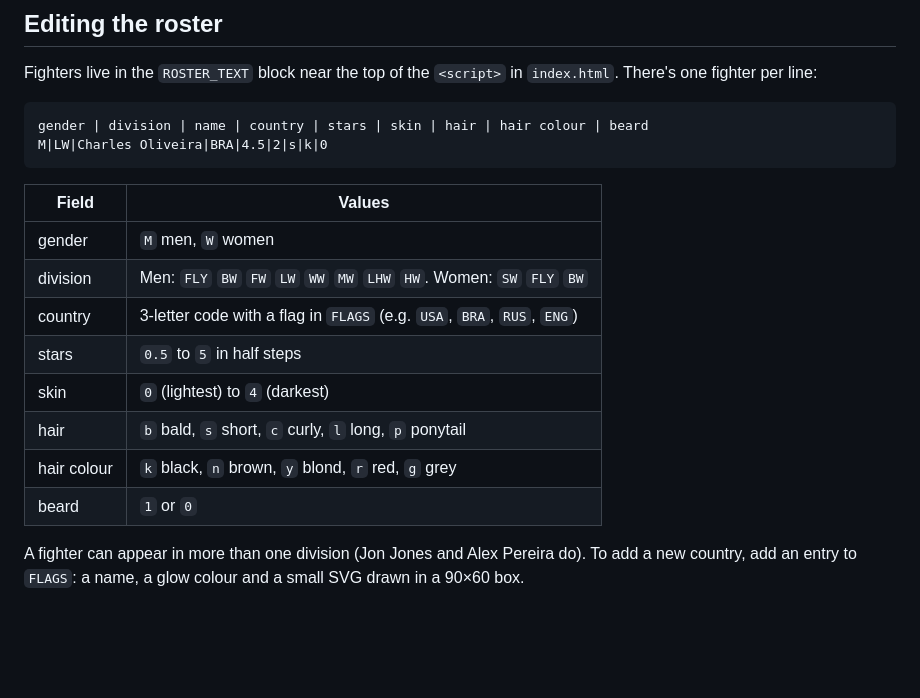
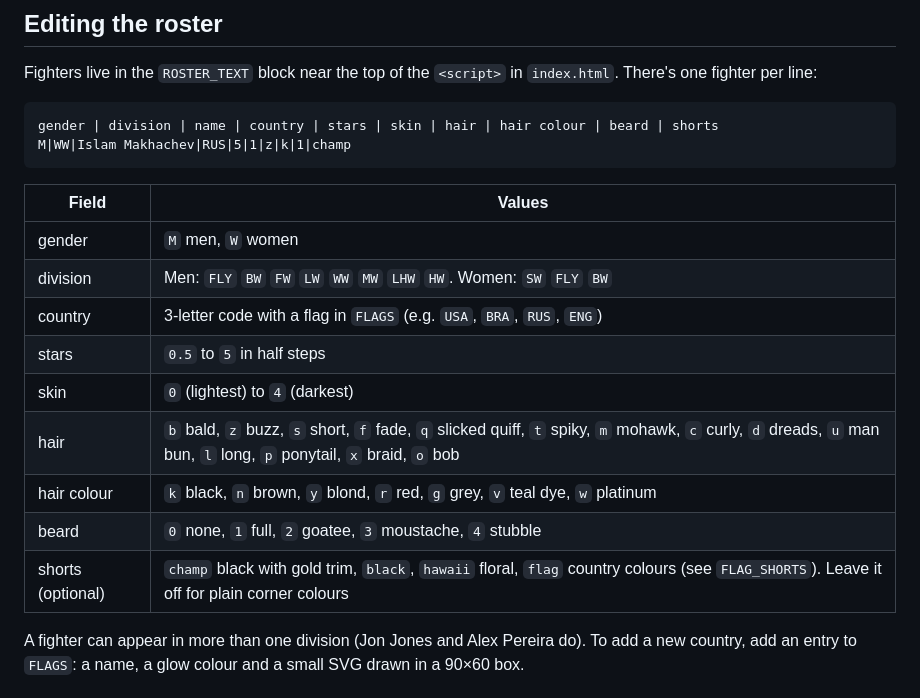
Before and after one commit to daiyannawar/ufc6-match-generator, a Markdown page: README.md, the part around the change. Drawn GitHub-style; blank space fills up the shorter version.

Commit message:
Document hairstyle, beard and shorts codes in the README
Co-Authored-By: Claude Opus 5.5 <noreply@anthropic.com>
Claude-Session: https://claude.ai/code/session_01QHQ8mowBuWqd8f12DoSMjv

````diff
--- a/README.md
+++ b/README.md
@@ -34,8 +34,8 @@ An internet connection is only needed for the Google Fonts (Outfit and Saira). W
 Fighters live in the `ROSTER_TEXT` block near the top of the `<script>` in `index.html`. There's one fighter per line:
 
 ```
-gender | division | name | country | stars | skin | hair | hair colour | beard
-M|LW|Charles Oliveira|BRA|4.5|2|s|k|0
+gender | division | name | country | stars | skin | hair | hair colour | beard | shorts
+M|WW|Islam Makhachev|RUS|5|1|z|k|1|champ
 ```
 
 | Field | Values |
@@ -45,9 +45,10 @@ M|LW|Charles Oliveira|BRA|4.5|2|s|k|0
 | country | 3-letter code with a flag in `FLAGS` (e.g. `USA`, `BRA`, `RUS`, `ENG`) |
 | stars | `0.5` to `5` in half steps |
 | skin | `0` (lightest) to `4` (darkest) |
-| hair | `b` bald, `s` short, `c` curly, `l` long, `p` ponytail |
-| hair colour | `k` black, `n` brown, `y` blond, `r` red, `g` grey |
-| beard | `1` or `0` |
+| hair | `b` bald, `z` buzz, `s` short, `f` fade, `q` slicked quiff, `t` spiky, `m` mohawk, `c` curly, `d` dreads, `u` man bun, `l` long, `p` ponytail, `x` braid, `o` bob |
+| hair colour | `k` black, `n` brown, `y` blond, `r` red, `g` grey, `v` teal dye, `w` platinum |
+| beard | `0` none, `1` full, `2` goatee, `3` moustache, `4` stubble |
+| shorts (optional) | `champ` black with gold trim, `black`, `hawaii` floral, `flag` country colours (see `FLAG_SHORTS`). Leave it off for plain corner colours |
 
 A fighter can appear in more than one division (Jon Jones and Alex Pereira do). To add a new country, add an entry to `FLAGS`: a name, a glow colour and a small SVG drawn in a 90×60 box.
 
````
